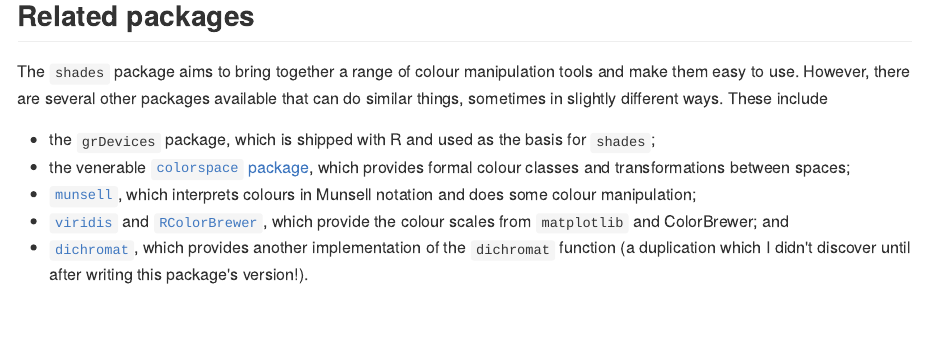
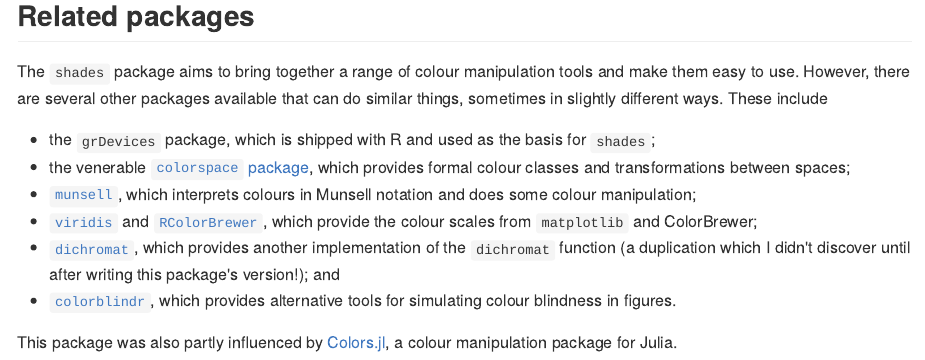
Before and after one commit to jonclayden/shades, an R Markdown document (README.Rmd): the page in a window 1100 px wide, from 4650 px down. The pictures show the output file README.md that the author committed with the source, drawn offline in the style of GitHub; badge pictures from the web are left out.

Commit message:
Mentioning additional packages in README

```diff
--- a/README.Rmd
+++ b/README.Rmd
@@ -105,5 +105,8 @@
 - the `grDevices` package, which is shipped with R and used as the basis for `shades`;
 - the venerable [`colorspace` package](https://cran.r-project.org/package=colorspace), which provides formal colour classes and transformations between spaces;
 - [`munsell`](https://cran.r-project.org/package=munsell), which interprets colours in Munsell notation and does some colour manipulation;
-- [`viridis`](https://cran.r-project.org/package=viridis) and [`RColorBrewer`](https://cran.r-project.org/package=RColorBrewer), which provide the colour scales from `matplotlib` and ColorBrewer; and
-- [`dichromat`](https://cran.r-project.org/package=dichromat), which provides another implementation of the `dichromat` function (a duplication which I didn't discover until after writing this package's version!).
+- [`viridis`](https://cran.r-project.org/package=viridis) and [`RColorBrewer`](https://cran.r-project.org/package=RColorBrewer), which provide the colour scales from `matplotlib` and ColorBrewer;
+- [`dichromat`](https://cran.r-project.org/package=dichromat), which provides another implementation of the `dichromat` function (a duplication which I didn't discover until after writing this package's version!); and
+- [`colorblindr`](https://github.com/clauswilke/colorblindr), which provides alternative tools for simulating colour blindness in figures.
+
+This package was also partly influenced by [Colors.jl](https://github.com/JuliaGraphics/Colors.jl), a colour manipulation package for Julia.
```
Also changed, not shown: README.md.
